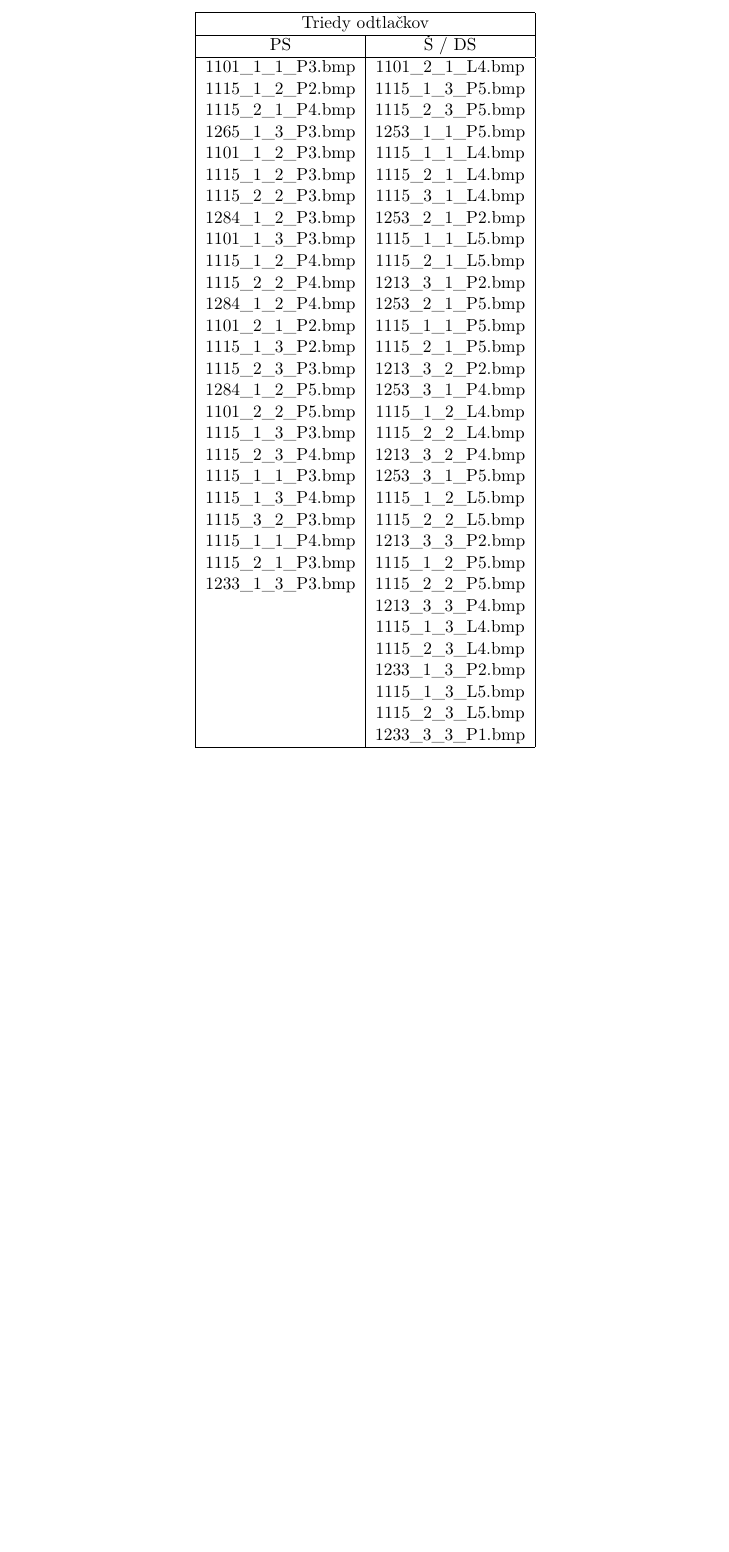
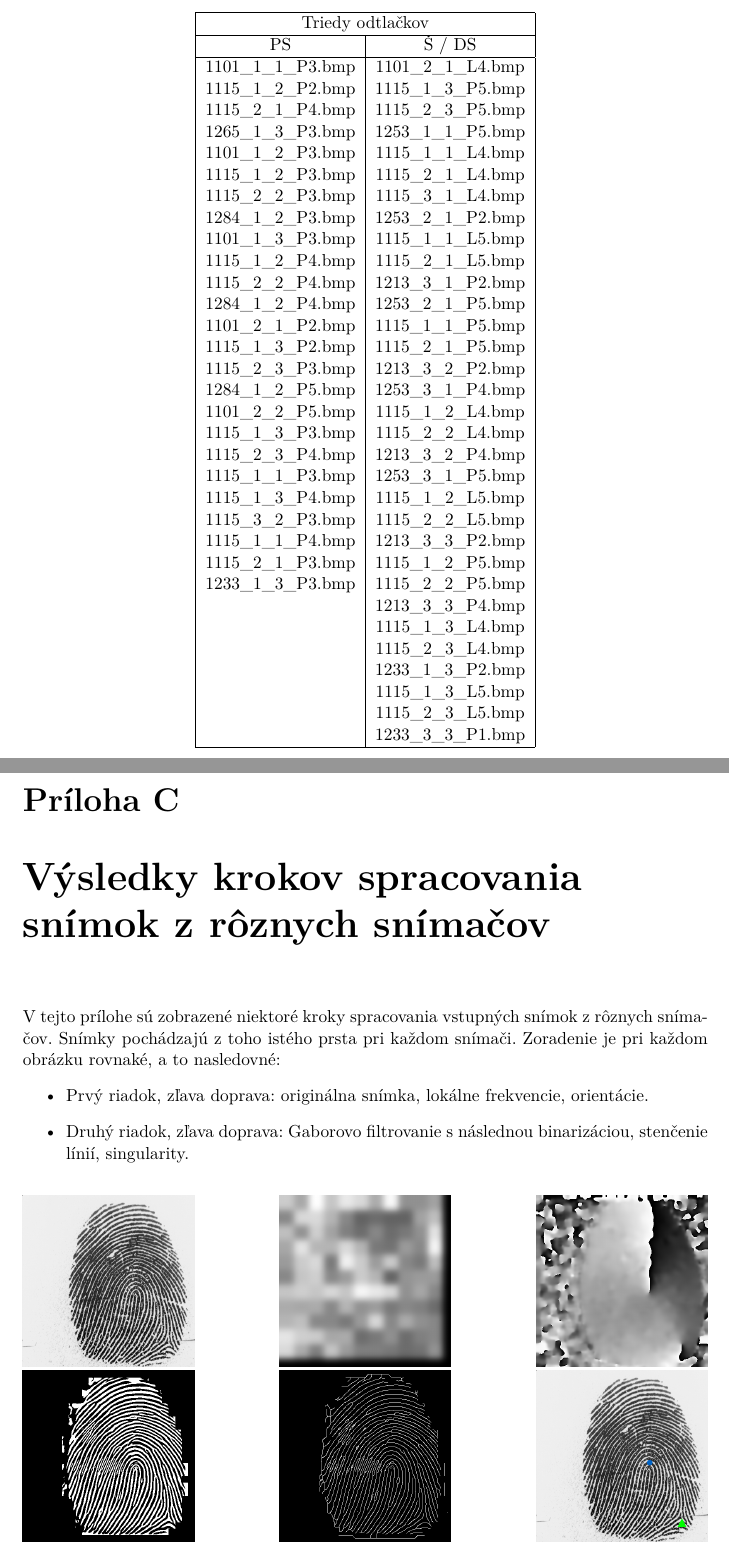
Before and after one commit to pemeth/wsq_editor, a LaTeX thesis (doc/xnemet04.tex, which reads doc/projekt-30-prilohy-appendices.tex): part of page 51 of 51 before the commit and two parts of pages 51 and 52 of 53 after it, the two joined at a grey line, cut so that both start at the same text, the shorter picture padded with empty space. Compiled offline with pdfLaTeX.

Commit message:
Add processing evaluation results to appendix
And add a reference to it in the text.

```diff
--- a/doc/projekt-30-prilohy-appendices.tex
+++ b/doc/projekt-30-prilohy-appendices.tex
@@ -100,3 +100,21 @@
     \end{tabular}
   \end{table}
 
+\chapter{Výsledky krokov spracovania snímok z rôznych snímačov} \label{priloha:vysledky_spracovania}
+  V tejto prílohe sú zobrazené niektoré kroky spracovania vstupných snímok z rôznych snímačov. Snímky pochádzajú z toho istého prsta pri každom snímači.
+  Zoradenie je pri každom obrázku rovnaké, a to nasledovné:
+  \begin{itemize}
+    \item Prvý riadok, zľava doprava: originálna snímka, lokálne frekvencie, orientácie.
+    \item Druhý riadok, zľava doprava: Gaborovo filtrovanie s následnou binarizáciou, stenčenie línií, singularity.
+  \end{itemize}
+
+  \begin{figure*}[h]\centering
+    \centering
+    \includegraphics[width=0.25\linewidth]{obrazky-figures/eval_results/optical_orig.png}\hfill
+    \includegraphics[width=0.25\linewidth]{obrazky-figures/eval_results/optical_freq.png}\hfill
+    \includegraphics[width=0.25\linewidth]{obrazky-figures/eval_results/optical_orient.png}
+    \\[1pt]
+    \includegraphics[width=0.25\linewidth]{obrazky-figures/eval_results/optical_gabor.png}\hfill
+    \includegraphics[width=0.25\linewidth]{obrazky-figures/eval_results/optical_thin.png}\hfill
+    \includegraphics[width=0.25\linewidth]{obrazky-figures/eval_results/optical_singularities.png}
+    \caption{Výsledky spracovania snímok z optického snímača.}
```
Also changed, not shown: doc/projekt-01-kapitoly-chapters.tex (+2 -1 lines), doc/obrazky-figures/eval_results/capac_freq.png (added), doc/obrazky-figures/eval_results/capac_gabor.png (added), doc/obrazky-figures/eval_results/capac_orient.png (added), doc/obrazky-figures/eval_results/capac_orig.png (added), doc/obrazky-figures/eval_results/capac_singularities.png (added), doc/obrazky-figures/eval_results/capac_thin.png (added), doc/obrazky-figures/eval_results/optical_freq.png (added), doc/obrazky-figures/eval_results/optical_gabor.png (added), doc/obrazky-figures/eval_results/optical_orient.png (added), doc/obrazky-figures/eval_results/optical_orig.png (added), doc/obrazky-figures/eval_results/optical_singularities.png (added), doc/obrazky-figures/eval_results/optical_thin.png (added), doc/obrazky-figures/eval_results/termal_freq.png (added), 6 more files.
